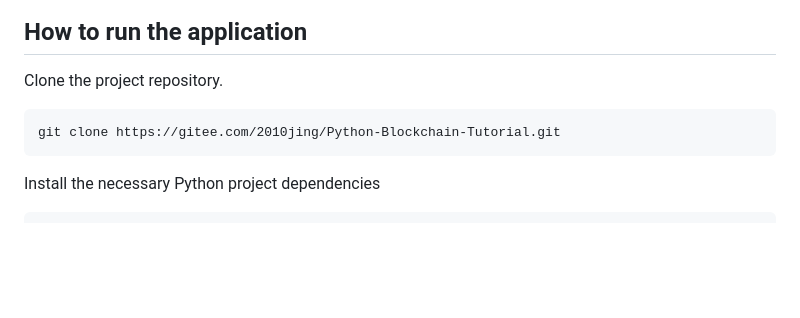
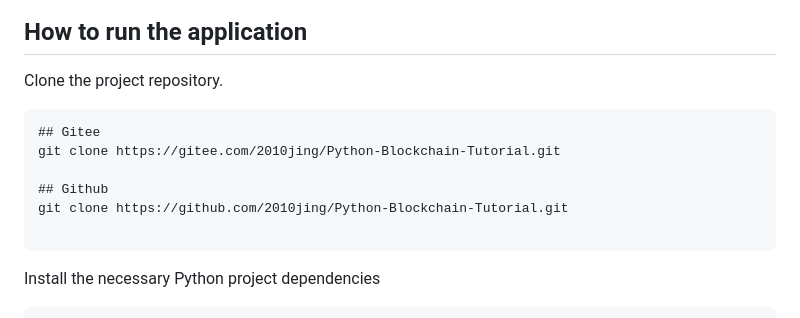
Before and after one commit to 2010jing/Python-Blockchain-Tutorial, a Markdown page: Readme.md, the part around the change. Rendered like a GitHub page; blank space fills up the shorter version.

Commit message:
a simple python blockchain tutorial

````diff
--- a/Readme.md
+++ b/Readme.md
@@ -707,7 +707,12 @@ def submit_textarea():
 Clone the project repository.
 
 ```
+## Gitee
 git clone https://gitee.com/2010jing/Python-Blockchain-Tutorial.git
+
+## Github
+git clone https://github.com/2010jing/Python-Blockchain-Tutorial.git
+
 ```
 
 Install the necessary Python project dependencies
````
